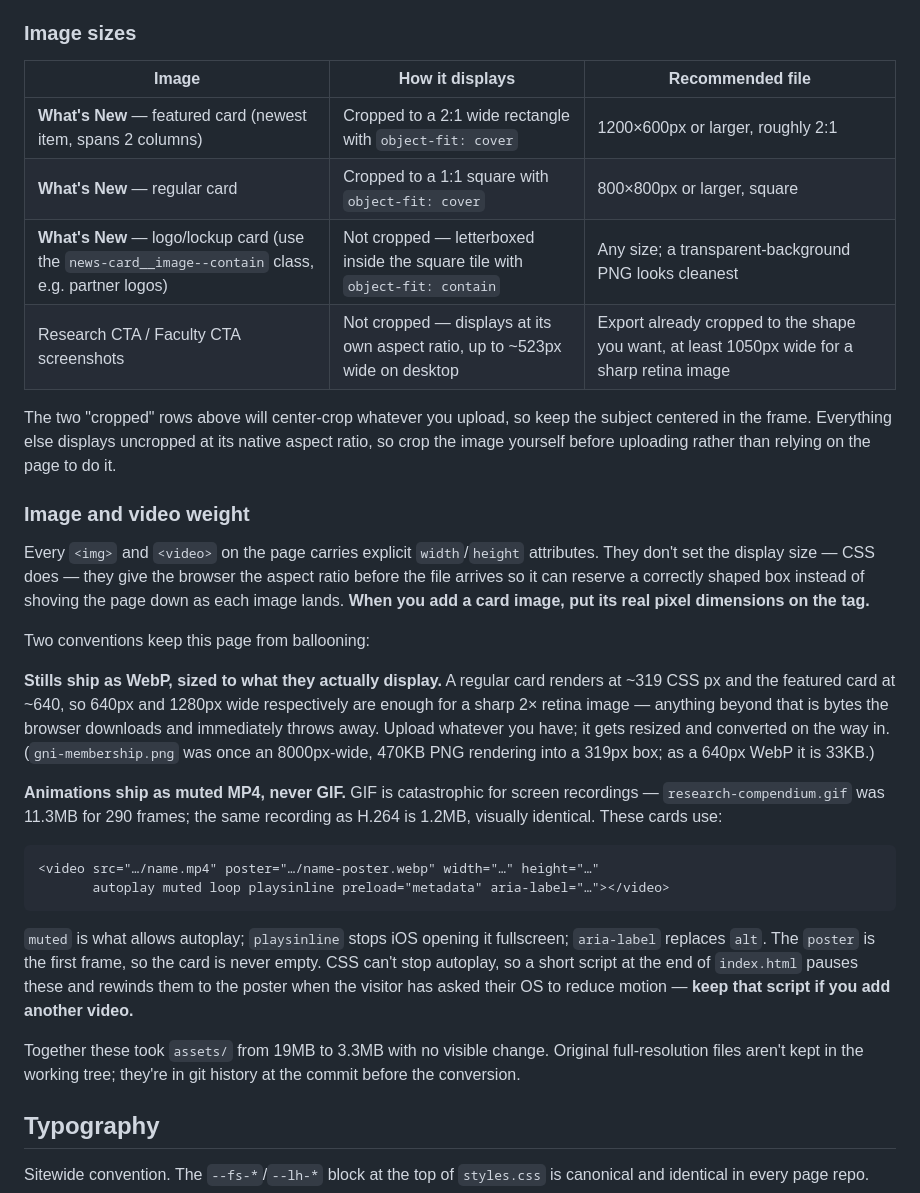
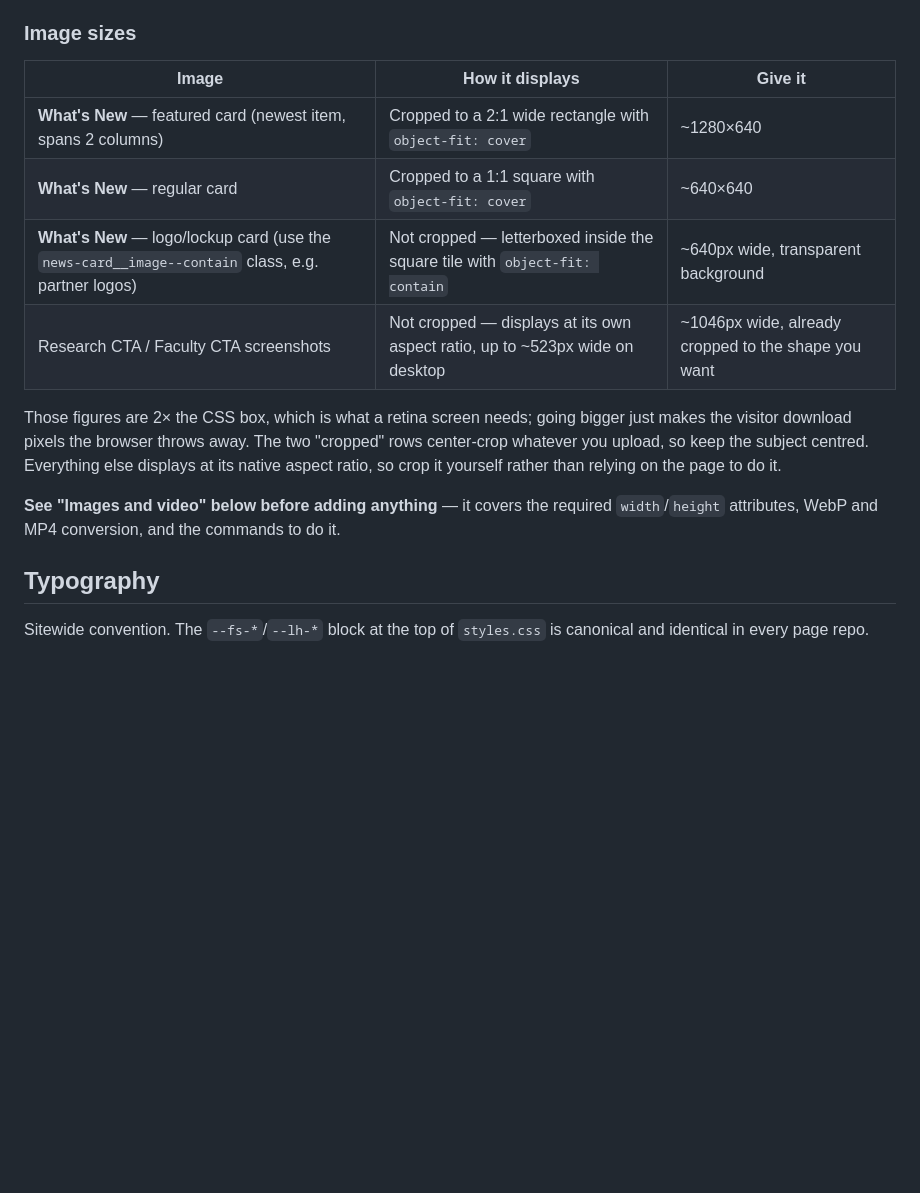
Before and after one commit to PennMEDIATED/home, a Markdown page: README.md, the part around one of its changes. Rendered like a GitHub page; blank space fills up the shorter version.

````diff
--- a/README.md
+++ b/README.md
@@ -49,33 +49,16 @@ The newest card spans two columns on desktop and tablet. Its image uses a wide `
 
 ### Image sizes
 
-| Image | How it displays | Recommended file |
+| Image | How it displays | Give it |
 |---|---|---|
-| **What's New** — featured card (newest item, spans 2 columns) | Cropped to a 2:1 wide rectangle with `object-fit: cover` | 1200×600px or larger, roughly 2:1 |
-| **What's New** — regular card | Cropped to a 1:1 square with `object-fit: cover` | 800×800px or larger, square |
-| **What's New** — logo/lockup card (use the `news-card__image--contain` class, e.g. partner logos) | Not cropped — letterboxed inside the square tile with `object-fit: contain` | Any size; a transparent-background PNG looks cleanest |
-| Research CTA / Faculty CTA screenshots | Not cropped — displays at its own aspect ratio, up to ~523px wide on desktop | Export already cropped to the shape you want, at least 1050px wide for a sharp retina image |
+| **What's New** — featured card (newest item, spans 2 columns) | Cropped to a 2:1 wide rectangle with `object-fit: cover` | ~1280×640 |
+| **What's New** — regular card | Cropped to a 1:1 square with `object-fit: cover` | ~640×640 |
+| **What's New** — logo/lockup card (use the `news-card__image--contain` class, e.g. partner logos) | Not cropped — letterboxed inside the square tile with `object-fit: contain` | ~640px wide, transparent background |
+| Research CTA / Faculty CTA screenshots | Not cropped — displays at its own aspect ratio, up to ~523px wide on desktop | ~1046px wide, already cropped to the shape you want |
 
-The two "cropped" rows above will center-crop whatever you upload, so keep the subject centered in the frame. Everything else displays uncropped at its native aspect ratio, so crop the image yourself before uploading rather than relying on the page to do it.
+Those figures are 2× the CSS box, which is what a retina screen needs; going bigger just makes the visitor download pixels the browser throws away. The two "cropped" rows center-crop whatever you upload, so keep the subject centred. Everything else displays at its native aspect ratio, so crop it yourself rather than relying on the page to do it.
 
-### Image and video weight
-
-Every `<img>` and `<video>` on the page carries explicit `width`/`height` attributes. They don't set the display size — CSS does — they give the browser the aspect ratio before the file arrives so it can reserve a correctly shaped box instead of shoving the page down as each image lands. **When you add a card image, put its real pixel dimensions on the tag.**
-
-Two conventions keep this page from ballooning:
-
-**Stills ship as WebP, sized to what they actually display.** A regular card renders at ~319 CSS px and the featured card at ~640, so 640px and 1280px wide respectively are enough for a sharp 2× retina image — anything beyond that is bytes the browser downloads and immediately throws away. Upload whatever you have; it gets resized and converted on the way in. (`gni-membership.png` was once an 8000px-wide, 470KB PNG rendering into a 319px box; as a 640px WebP it is 33KB.)
-
-**Animations ship as muted MP4, never GIF.** GIF is catastrophic for screen recordings — `research-compendium.gif` was 11.3MB for 290 frames; the same recording as H.264 is 1.2MB, visually identical. These cards use:
-
-```html
-<video src="…/name.mp4" poster="…/name-poster.webp" width="…" height="…"
-       autoplay muted loop playsinline preload="metadata" aria-label="…"></video>
-```
-
-`muted` is what allows autoplay; `playsinline` stops iOS opening it fullscreen; `aria-label` replaces `alt`. The `poster` is the first frame, so the card is never empty. CSS can't stop autoplay, so a short script at the end of `index.html` pauses these and rewinds them to the poster when the visitor has asked their OS to reduce motion — **keep that script if you add another video.**
-
-Together these took `assets/` from 19MB to 3.3MB with no visible change. Original full-resolution files aren't kept in the working tree; they're in git history at the commit before the conversion.
+**See "Images and video" below before adding anything** — it covers the required `width`/`height` attributes, WebP and MP4 conversion, and the commands to do it.
 
 ## Typography
 
````
Also changed, not shown: other parts of README.md (+105 -0 lines).
